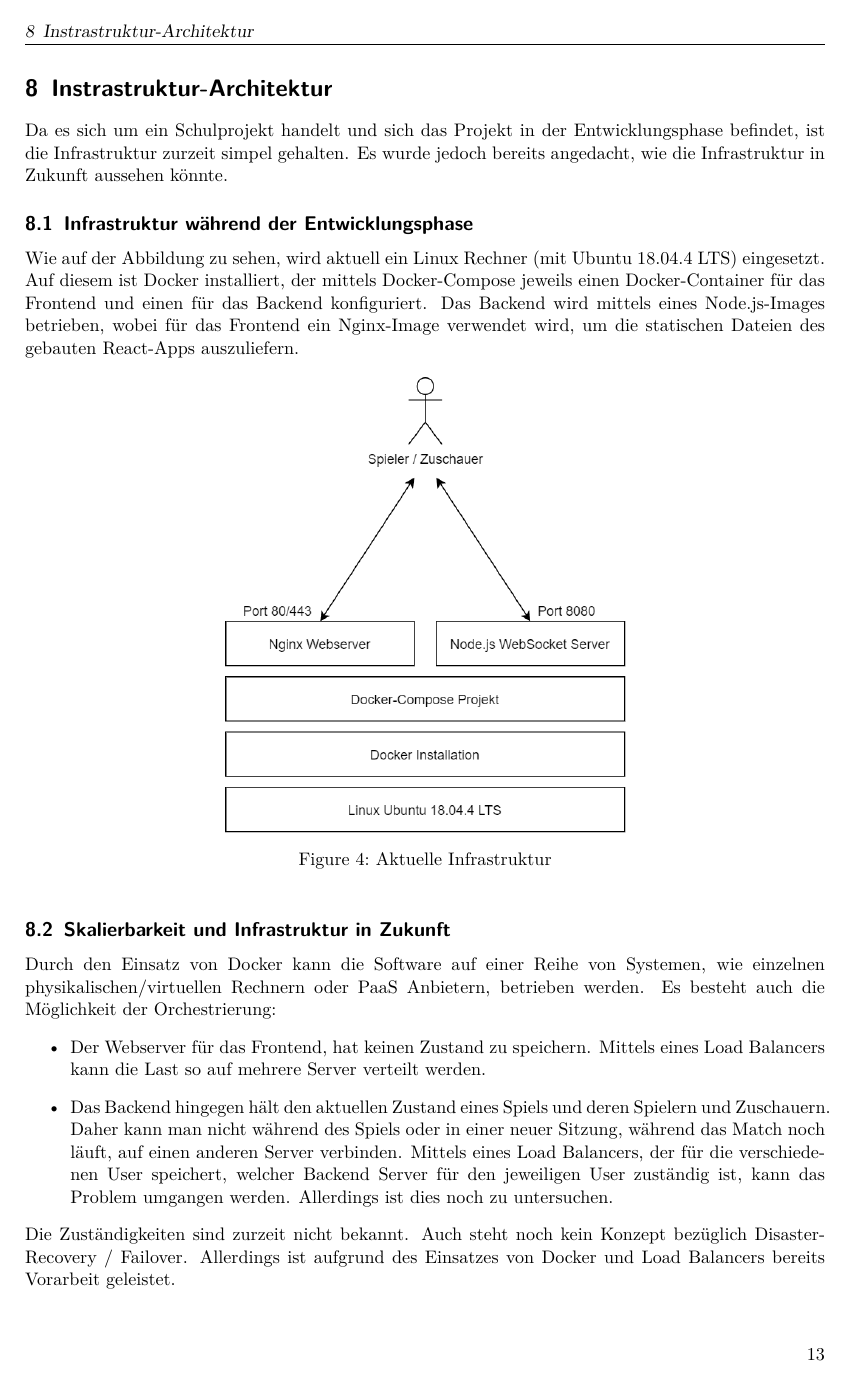
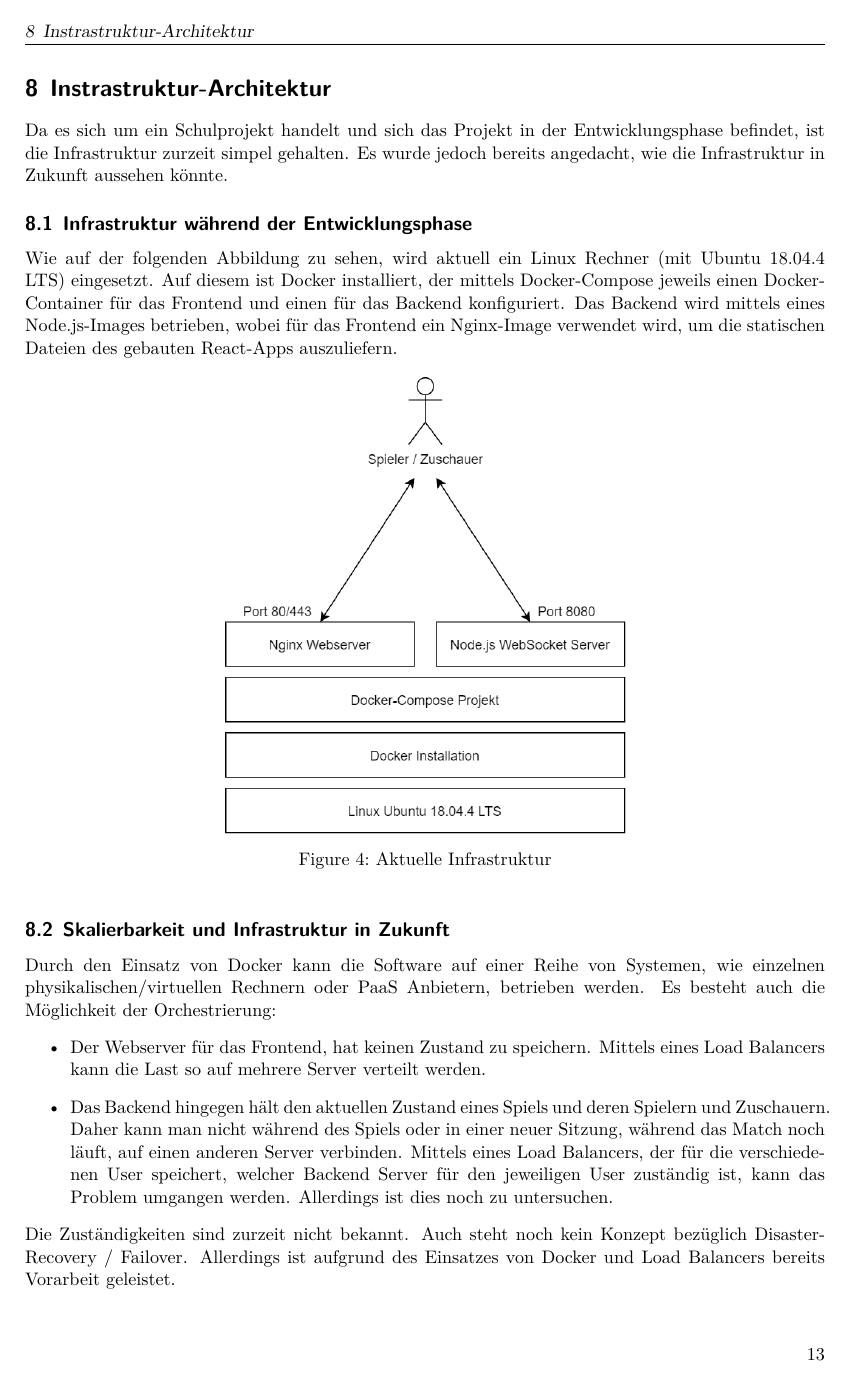
Before and after one commit to code-and-conquer/darwin, a LaTeX document (report/report.tex): page 13 of 16. Compiled offline with XeLaTeX.

Commit message:
fixed special chars and added a word

```diff
--- a/report/report.tex
+++ b/report/report.tex
@@ -1,9 +1,9 @@
-\documentclass[11pt,a4paper]{scrartcl}
-
+\documentclass[11pt,a4paper,german]{scrartcl}
+\usepackage[utf8x]{inputenc}
 \usepackage{xcolor}
 \usepackage{float}
 \usepackage{subfig}
-\usepackage[T1]{fontenc}
+\usepackage{fontspec}
 \usepackage{graphicx}
 \usepackage[automark]{scrlayer-scrpage}
 \usepackage[hidelinks]{hyperref}
@@ -315,7 +315,7 @@ Im Anschluss werden die einzelnen Zeitachseneinträge und alle gewünschten Befe
 Da es sich um ein Schulprojekt handelt und sich das Projekt in der Entwicklungsphase befindet, ist die Infrastruktur zurzeit simpel gehalten. Es wurde jedoch bereits angedacht, wie die Infrastruktur in Zukunft aussehen könnte.
 
 \subsection{Infrastruktur während der Entwicklungsphase}
-Wie auf der Abbildung zu sehen, wird aktuell ein Linux Rechner (mit Ubuntu 18.04.4 LTS) eingesetzt. Auf diesem ist Docker installiert, der mittels Docker-Compose jeweils einen Docker-Container für das Frontend und einen für das Backend konfiguriert. Das Backend wird mittels eines Node.js-Images betrieben, wobei für das Frontend ein Nginx-Image verwendet wird, um die statischen Dateien des gebauten React-Apps auszuliefern.
+Wie auf der folgenden Abbildung zu sehen, wird aktuell ein Linux Rechner (mit Ubuntu 18.04.4 LTS) eingesetzt. Auf diesem ist Docker installiert, der mittels Docker-Compose jeweils einen Docker-Container für das Frontend und einen für das Backend konfiguriert. Das Backend wird mittels eines Node.js-Images betrieben, wobei für das Frontend ein Nginx-Image verwendet wird, um die statischen Dateien des gebauten React-Apps auszuliefern.
 
 \begin{figure}[h]
   \centering
```
